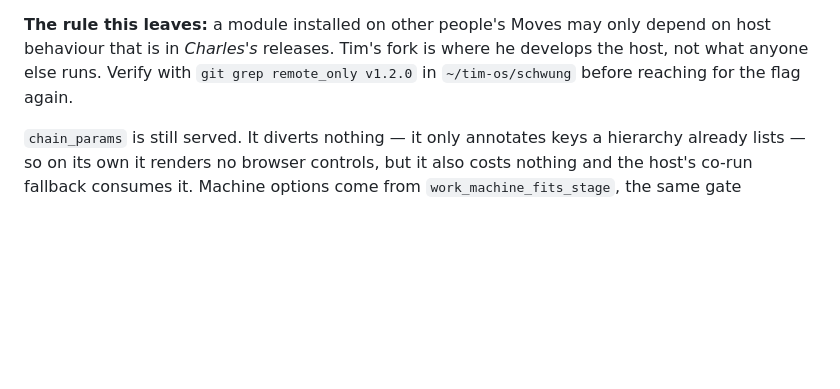
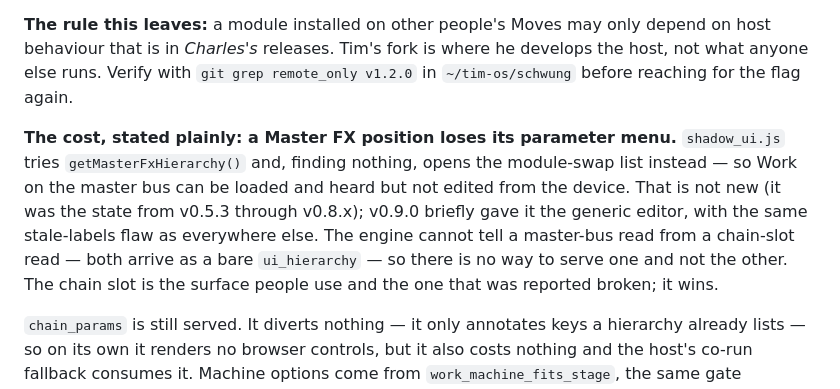
Before and after one commit to timncox/schwung-work, a Markdown page: CLAUDE.md, the part around the change. Rendered like a GitHub page; blank space fills up the shorter version.

Commit message:
record what the fix costs the master bus
A Master FX position tries getMasterFxHierarchy() and, finding nothing, opens
the module-swap list — so Work on the master bus is loadable and audible but
not editable from the device. Same state as v0.5.3 through v0.8.x; v0.9.0
briefly gave it the generic editor, with the stale-labels flaw intact.

The engine cannot tell the two reads apart — both arrive as a bare
"ui_hierarchy" — so the trade cannot be split. Written down rather than left
to be rediscovered as a bug.

Co-Authored-By: Claude Opus 5 <noreply@anthropic.com>

```diff
--- a/CLAUDE.md
+++ b/CLAUDE.md
@@ -544,6 +544,16 @@ he develops the host, not what anyone else runs. Verify with
 `git grep remote_only v1.2.0` in `~/tim-os/schwung` before reaching for the
 flag again.
 
+**The cost, stated plainly: a Master FX position loses its parameter menu.**
+`shadow_ui.js` tries `getMasterFxHierarchy()` and, finding nothing, opens the
+module-swap list instead — so Work on the master bus can be loaded and heard
+but not edited from the device. That is not new (it was the state from v0.5.3
+through v0.8.x); v0.9.0 briefly gave it the generic editor, with the same
+stale-labels flaw as everywhere else. The engine cannot tell a master-bus read
+from a chain-slot read — both arrive as a bare `ui_hierarchy` — so there is no
+way to serve one and not the other. The chain slot is the surface people use
+and the one that was reported broken; it wins.
+
 `chain_params` is still served. It diverts nothing — it only annotates keys a
 hierarchy already lists — so on its own it renders no browser controls, but it
 also costs nothing and the host's co-run fallback consumes it. Machine options
```
